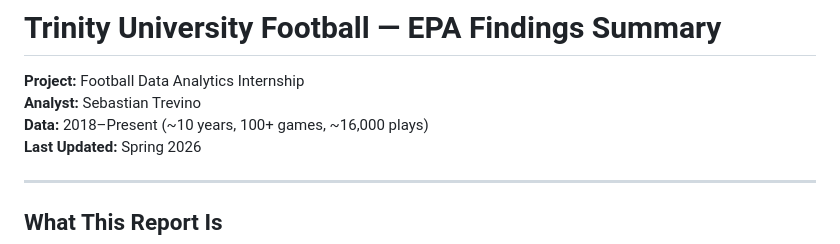
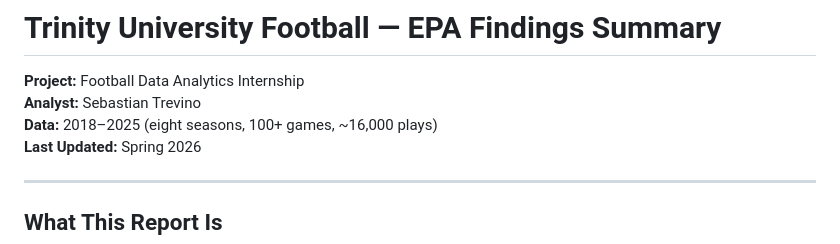
Before and after one commit to sebastian-trevino/Trinity-Football-Analytics, a Markdown page: docs/findings_summary.md, the part around the change. GitHub-like rendering.

Commit message:
Correct data span to eight seasons (2018-2025)
Match the corrected range in README.md and data/README.md.

Co-Authored-By: Claude Opus 5 <noreply@anthropic.com>
Claude-Session: https://claude.ai/code/session_01HxmC798dH3aEQJxfmG89x6

```diff
--- a/docs/findings_summary.md
+++ b/docs/findings_summary.md
@@ -2,7 +2,7 @@
 
 **Project:** Football Data Analytics Internship
 **Analyst:** Sebastian Trevino
-**Data:** 2018–Present (~10 years, 100+ games, ~16,000 plays)
+**Data:** 2018–2025 (eight seasons, 100+ games, ~16,000 plays)
 **Last Updated:** Spring 2026
 
 ---
```
